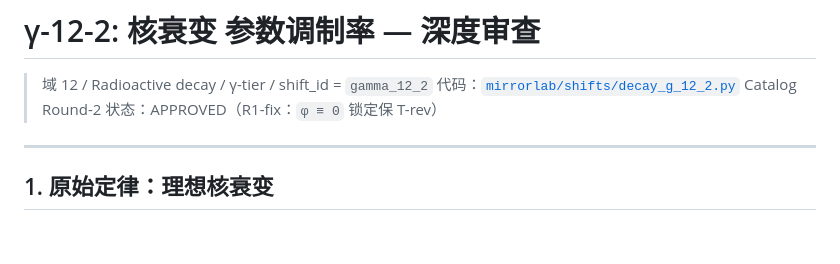
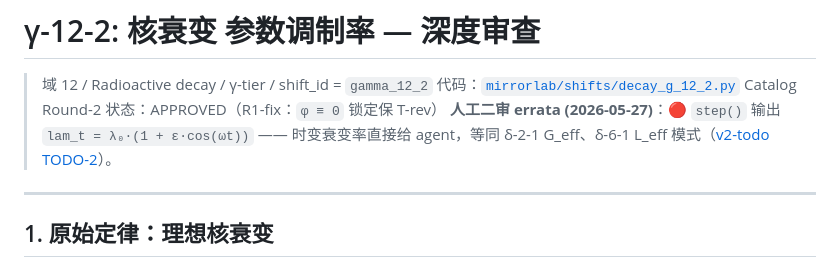
Before and after one commit to ShadoWrold/mirrorlab, a Markdown page: docs/audits/decay_g_12_2.md, the part around the change. Rendered like a GitHub page; blank space fills up the shorter version.

```diff
--- a/docs/audits/decay_g_12_2.md
+++ b/docs/audits/decay_g_12_2.md
@@ -3,6 +3,7 @@
 > 域 12 / Radioactive decay / γ-tier / shift_id = `gamma_12_2`
 > 代码：[`mirrorlab/shifts/decay_g_12_2.py`](../../mirrorlab/shifts/decay_g_12_2.py)
 > Catalog Round-2 状态：APPROVED（R1-fix：`φ ≡ 0` 锁定保 T-rev）
+> **人工二审 errata (2026-05-27)**：🔴 `step()` 输出 `lam_t = λ₀·(1 + ε·cos(ωt))` —— 时变衰变率直接给 agent，等同 δ-2-1 G_eff、δ-6-1 L_eff 模式（[v2-todo TODO-2](../v2-todo.md)）。
 
 ---
 
```
Also changed, not shown: docs/v2-todo.md (+1 -0 lines).
